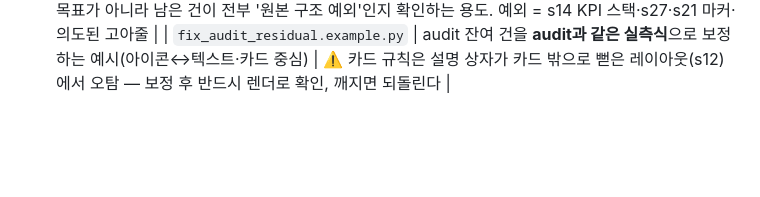
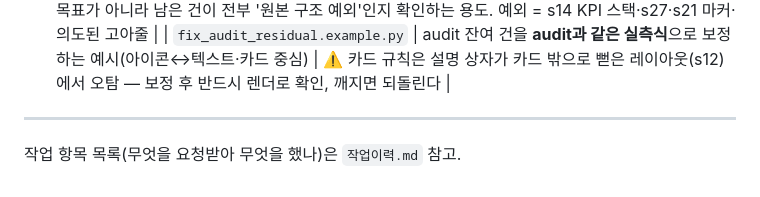
Before and after one commit to homebox78/powerPlus, a Markdown page: tools/ppt-pipeline/README.md, the part around the change. GitHub-like rendering; blank space fills up the shorter version.

```diff
--- a/tools/ppt-pipeline/README.md
+++ b/tools/ppt-pipeline/README.md
@@ -173,3 +173,7 @@ PY="C:/Users/hbox7/AppData/Local/Python/pythoncore-3.14-64/python.exe"
 | `icon_dedupe.py` | **같은 슬라이드 안 동일 아이콘 금지** — 해시로 중복을 세고 2번째 이후 등장을 같은 종류의 대체 자산(ALT 표)으로 교체 | 대체 후보는 `find.py` 시트로 눈으로 골라 파란 톤만. 불릿 역할 마커(s21 체크박스)는 예외 |
 | `audit_checklist.py` | **마감 체크리스트 자동 검수**(중복 아이콘·아이콘↔텍스트 세로중심·카드 내 중심·고아줄·어절잘림·대시 줄바꿈·실선 굵기/알파·볼드·작은글 서체·덩어리감·화살표 그라데이션·아이콘-글자 겹침) — COM 실측+XML | 사용자 지시를 항목별 코드로 만들어 **같은 검수를 3회 반복**. 위반 0이 목표가 아니라 남은 건이 전부 '원본 구조 예외'인지 확인하는 용도. 예외 = s14 KPI 스택·s27·s21 마커·의도된 고아줄 |
 | `fix_audit_residual.example.py` | audit 잔여 건을 **audit과 같은 실측식**으로 보정하는 예시(아이콘↔텍스트·카드 중심) | ⚠️ 카드 규칙은 설명 상자가 카드 밖으로 뻗은 레이아웃(s12)에서 오탐 — 보정 후 반드시 렌더로 확인, 깨지면 되돌린다 |
+
+---
+
+작업 항목 목록(무엇을 요청받아 무엇을 했나)은 `작업이력.md` 참고.
```
Also changed, not shown: tools/ppt-pipeline/작업이력.md (added, +105 -0 lines).
